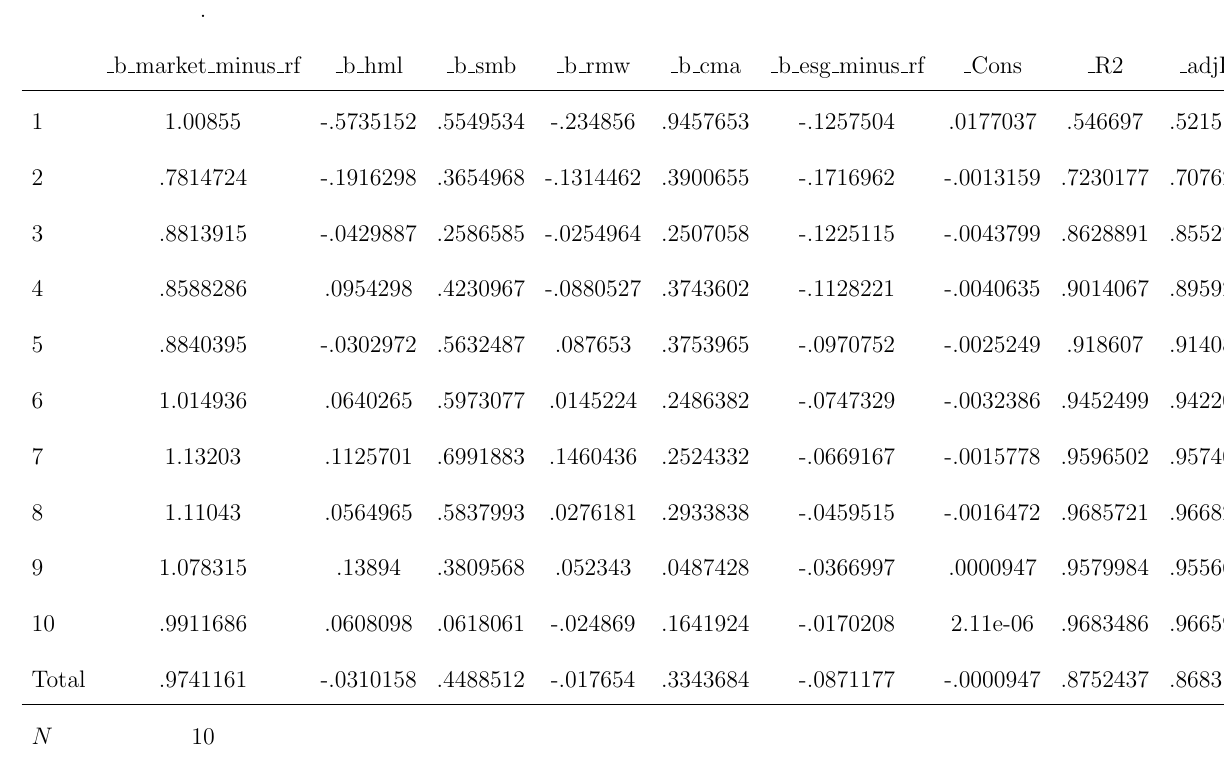
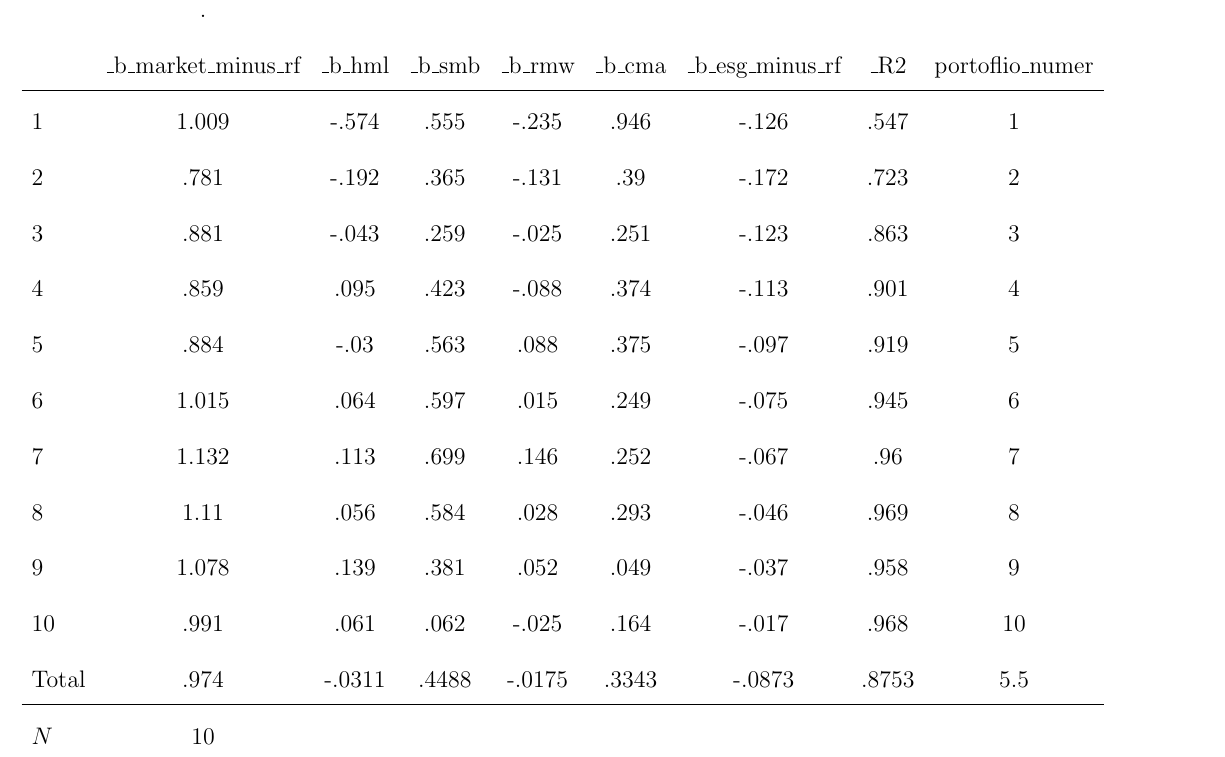
Before and after one commit to thechef20/fin-final-paper-git, a LaTeX paper (Paper/Main.tex, which reads Code/data/beta_output_inital.tex): part of page 14 of 14, cut so that both start at the same text. Compiled offline with pdfLaTeX.

Commit message:
common man

```diff
--- a/Code/data/beta_output_inital.tex
+++ b/Code/data/beta_output_inital.tex
@@ -1,24 +1,24 @@
 {
 \def\sym#1{\ifmmode^{#1}\else\(^{#1}\)\fi}
-\begin{tabular}{l*{1}{cccccccccc}}
+\begin{tabular}{l*{1}{cccccccc}}
 \hline\hline
-            &\multicolumn{1}{c}{(1)}&            &            &            &            &            &            &            &            &            \\
-            &           .&            &            &            &            &            &            &            &            &            \\
-            &\_b\_market\_minus\_rf&      \_b\_hml&      \_b\_smb&      \_b\_rmw&      \_b\_cma&\_b\_esg\_minus\_rf&       \_Cons&         \_R2&      \_adjR2&portoflio\_numer\\
+            &\multicolumn{1}{c}{(1)}&            &            &            &            &            &            &            \\
+            &           .&            &            &            &            &            &            &            \\
+            &\_b\_market\_minus\_rf&      \_b\_hml&      \_b\_smb&      \_b\_rmw&      \_b\_cma&\_b\_esg\_minus\_rf&         \_R2&portoflio\_numer\\
 \hline
-1           &     1.00855&   -.5735152&    .5549534&    -.234856&    .9457653&   -.1257504&    .0177037&     .546697&    .5215135&           1\\
-2           &    .7814724&   -.1916298&    .3654968&   -.1314462&    .3900655&   -.1716962&   -.0013159&    .7230177&    .7076297&           2\\
-3           &    .8813915&   -.0429887&    .2586585&   -.0254964&    .2507058&   -.1225115&   -.0043799&    .8628891&    .8552719&           3\\
-4           &    .8588286&    .0954298&    .4230967&   -.0880527&    .3743602&   -.1128221&   -.0040635&    .9014067&    .8959293&           4\\
-5           &    .8840395&   -.0302972&    .5632487&     .087653&    .3753965&   -.0970752&   -.0025249&     .918607&    .9140851&           5\\
-6           &    1.014936&    .0640265&    .5973077&    .0145224&    .2486382&   -.0747329&   -.0032386&    .9452499&    .9422082&           6\\
-7           &     1.13203&    .1125701&    .6991883&    .1460436&    .2524332&   -.0669167&   -.0015778&    .9596502&    .9574085&           7\\
-8           &     1.11043&    .0564965&    .5837993&    .0276181&    .2933838&   -.0459515&   -.0016472&    .9685721&    .9668261&           8\\
-9           &    1.078315&      .13894&    .3809568&     .052343&    .0487428&   -.0366997&    .0000947&    .9579984&    .9556649&           9\\
-10          &    .9911686&    .0608098&    .0618061&    -.024869&    .1641924&   -.0170208&    2.11e-06&    .9683486&    .9665902&          10\\
-Total       &    .9741161&   -.0310158&    .4488512&    -.017654&    .3343684&   -.0871177&   -.0000947&    .8752437&    .8683127&         5.5\\
+1           &       1.009&       -.574&        .555&       -.235&        .946&       -.126&        .547&           1\\
+2           &        .781&       -.192&        .365&       -.131&         .39&       -.172&        .723&           2\\
+3           &        .881&       -.043&        .259&       -.025&        .251&       -.123&        .863&           3\\
+4           &        .859&        .095&        .423&       -.088&        .374&       -.113&        .901&           4\\
+5           &        .884&        -.03&        .563&        .088&        .375&       -.097&        .919&           5\\
+6           &       1.015&        .064&        .597&        .015&        .249&       -.075&        .945&           6\\
+7           &       1.132&        .113&        .699&        .146&        .252&       -.067&         .96&           7\\
+8           &        1.11&        .056&        .584&        .028&        .293&       -.046&        .969&           8\\
+9           &       1.078&        .139&        .381&        .052&        .049&       -.037&        .958&           9\\
+10          &        .991&        .061&        .062&       -.025&        .164&       -.017&        .968&          10\\
+Total       &        .974&      -.0311&       .4488&      -.0175&       .3343&      -.0873&       .8753&         5.5\\
 \hline
-\(N\)       &          10&            &            &            &            &            &            &            &            &            \\
+\(N\)       &          10&            &            &            &            &            &            &            \\
 \hline\hline
 \end{tabular}
 }
```
Also changed, not shown: 1 other file.
